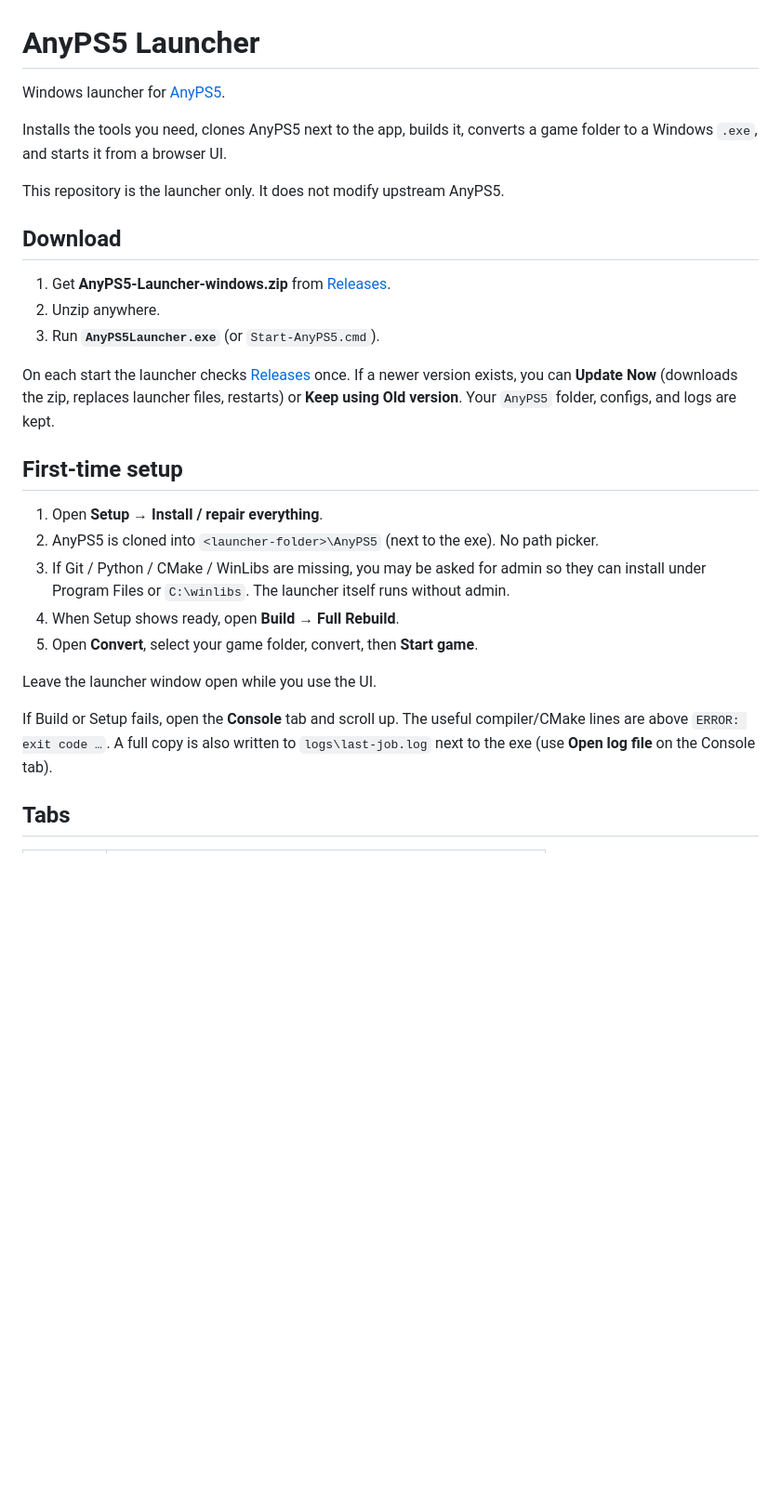
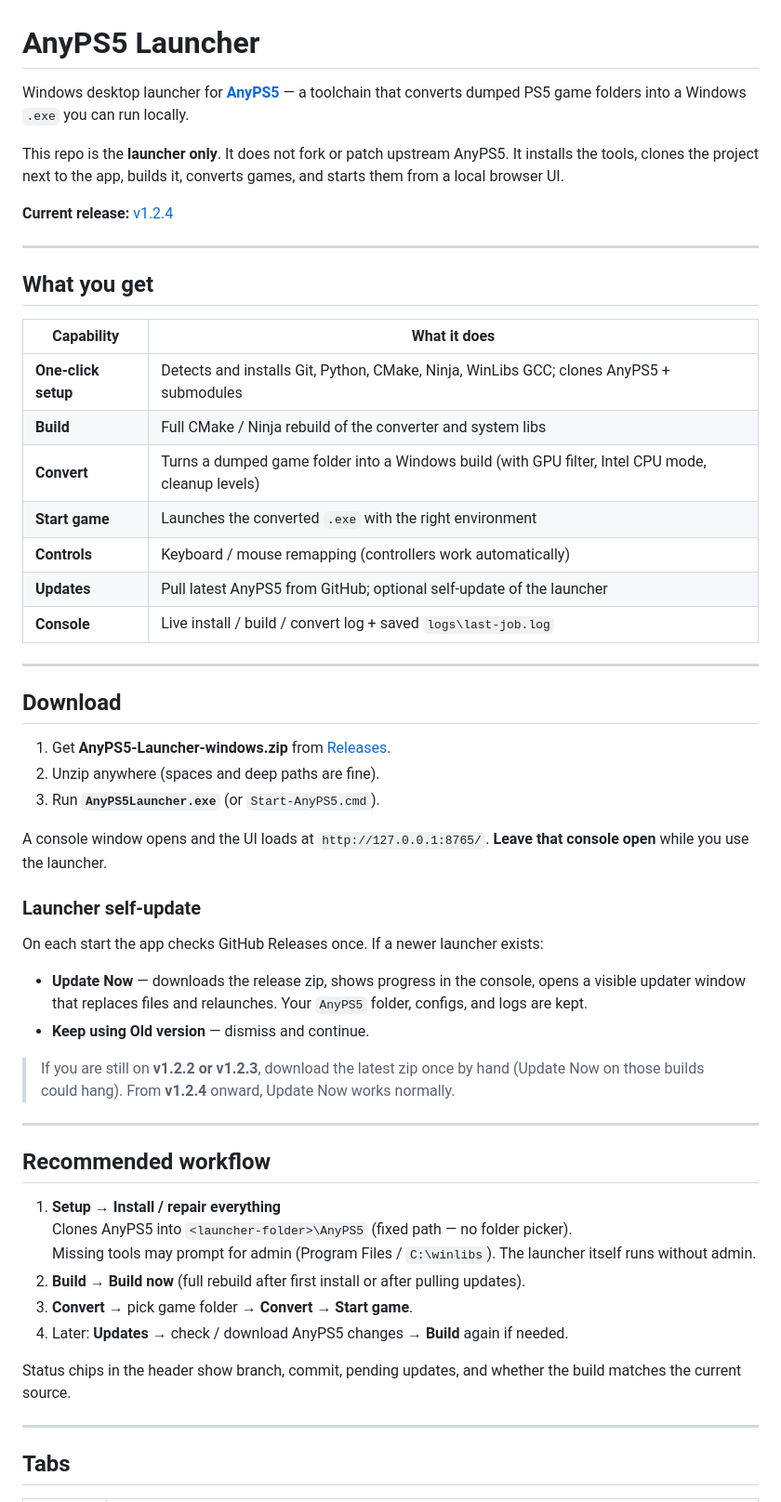
Before and after one commit to Tiberius1OOO/AnyPS5-Launcher, a Markdown page: README.md, the part around one of its changes. Shown at 93% size. GitHub-like rendering; blank space fills up the shorter version.

```diff
--- a/README.md
+++ b/README.md
@@ -1,32 +1,58 @@
 # AnyPS5 Launcher
 
-Windows launcher for [AnyPS5](https://github.com/boykopovar/AnyPS5).
+Windows desktop launcher for **[AnyPS5](https://github.com/boykopovar/AnyPS5)** — a toolchain that converts dumped PS5 game folders into a Windows `.exe` you can run locally.
 
-Installs the tools you need, clones AnyPS5 next to the app, builds it, converts a game folder to a Windows `.exe`, and starts it from a browser UI.
+This repo is the **launcher only**. It does not fork or patch upstream AnyPS5. It installs the tools, clones the project next to the app, builds it, converts games, and starts them from a local browser UI.
 
-This repository is the launcher only. It does not modify upstream AnyPS5.
+**Current release:** [v1.2.4](https://github.com/Tiberius1OOO/AnyPS5-Launcher/releases/latest)
+
+---
+
+## What you get
+
+| Capability | What it does |
+|------------|--------------|
+| **One-click setup** | Detects and installs Git, Python, CMake, Ninja, WinLibs GCC; clones AnyPS5 + submodules |
+| **Build** | Full CMake / Ninja rebuild of the converter and system libs |
+| **Convert** | Turns a dumped game folder into a Windows build (with GPU filter, Intel CPU mode, cleanup levels) |
+| **Start game** | Launches the converted `.exe` with the right environment |
+| **Controls** | Keyboard / mouse remapping (controllers work automatically) |
+| **Updates** | Pull latest AnyPS5 from GitHub; optional self-update of the launcher |
+| **Console** | Live install / build / convert log + saved `logs\last-job.log` |
+
+---
 
 ## Download
 
-1. Get **AnyPS5-Launcher-windows.zip** from [Releases](https://github.com/Tiberius1OOO/AnyPS5-Launcher/releases).
-2. Unzip anywhere.
+1. Get **AnyPS5-Launcher-windows.zip** from [Releases](https://github.com/Tiberius1OOO/AnyPS5-Launcher/releases/latest).
+2. Unzip anywhere (spaces and deep paths are fine).
 3. Run **`AnyPS5Launcher.exe`** (or `Start-AnyPS5.cmd`).
 
-On each start the launcher checks [Releases](https://github.com/Tiberius1OOO/AnyPS5-Launcher/releases) once.
-If a newer version exists, you can **Update Now** (downloads the zip, replaces launcher files, restarts) or **Keep using Old version**.
-Your `AnyPS5` folder, configs, and logs are kept.
+A console window opens and the UI loads at `http://127.0.0.1:8765/`. **Leave that console open** while you use the launcher.
 
-## First-time setup
+### Launcher self-update
 
-1. Open **Setup** → **Install / repair everything**.
-2. AnyPS5 is cloned into `<launcher-folder>\AnyPS5` (next to the exe). No path picker.
-3. If Git / Python / CMake / WinLibs are missing, you may be asked for admin so they can install under Program Files or `C:\winlibs`. The launcher itself runs without admin.
-4. When Setup shows ready, open **Build** → **Full Rebuild**.
-5. Open **Convert**, select your game folder, convert, then **Start game**.
+On each start the app checks GitHub Releases once. If a newer launcher exists:
 
-Leave the launcher window open while you use the UI.
+- **Update Now** — downloads the release zip, shows progress in the console, opens a visible updater window that replaces files and relaunches. Your `AnyPS5` folder, configs, and logs are kept.
+- **Keep using Old version** — dismiss and continue.
 
-If Build or Setup fails, open the **Console** tab and scroll up. The useful compiler/CMake lines are above `ERROR: exit code …`. A full copy is also written to `logs\last-job.log` next to the exe (use **Open log file** on the Console tab).
+> If you are still on **v1.2.2 or v1.2.3**, download the latest zip once by hand (Update Now on those builds could hang). From **v1.2.4** onward, Update Now works normally.
+
+---
+
+## Recommended workflow
+
+1. **Setup** → **Install / repair everything**
+   Clones AnyPS5 into `<launcher-folder>\AnyPS5` (fixed path — no folder picker).
+   Missing tools may prompt for admin (Program Files / `C:\winlibs`). The launcher itself runs without admin.
+2. **Build** → **Build now** (full rebuild after first install or after pulling updates).
+3. **Convert** → pick game folder → **Convert** → **Start game**.
+4. Later: **Updates** → check / download AnyPS5 changes → **Build** again if needed.
+
+Status chips in the header show branch, commit, pending updates, and whether the build matches the current source.
+
+---
 
 ## Tabs
 
```
Also changed, not shown: other parts of README.md (+74 -29 lines).
